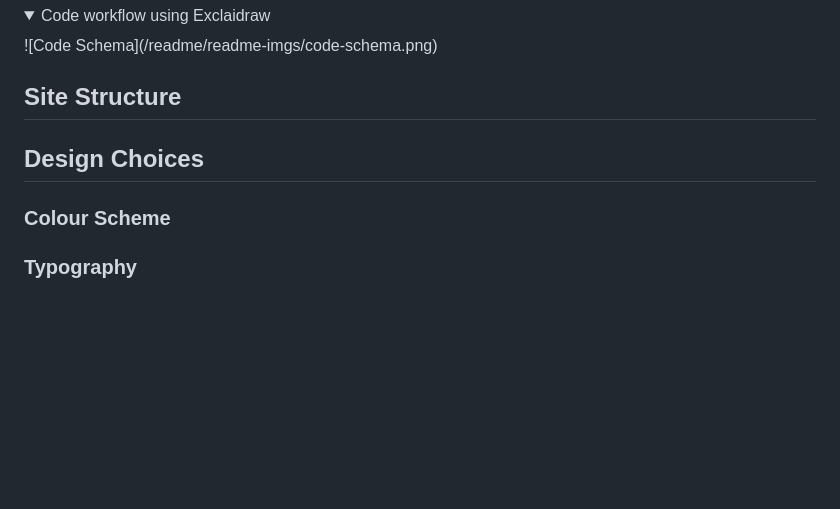
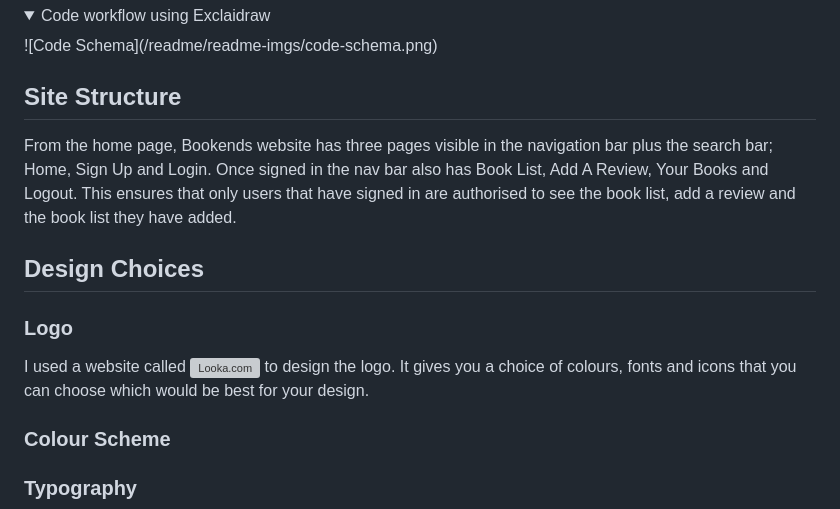
Before and after one commit to jax-parker/bookends, a Markdown page: README.md, the part around the change. Drawn GitHub-style; folded sections open; blank space fills up the shorter version; grey boxes are pictures that could not be loaded.

Commit message:
add site structure and logo origin

```diff
--- a/README.md
+++ b/README.md
@@ -79,8 +79,15 @@ A User Story template was created then Github issues were used to create User St
 ![Code Schema](/readme/readme-imgs/code-schema.png)
 
 ## Site Structure
+From the home page, Bookends website has three pages visible in the navigation bar plus the search bar; Home, Sign Up and Login. Once signed in the nav bar also
+has Book List, Add A Review, Your Books and Logout. This ensures that only users that have signed in are authorised to see the book list, add a review and the book list they have
+added.
 
 ## Design Choices
+
+### Logo
+I used a website called ![Looka.com](https://looka.com/logo-maker) to design the logo. It gives you a choice of colours, fonts and icons that you can choose which
+would be best for your design.
 
 ### Colour Scheme
 
```
